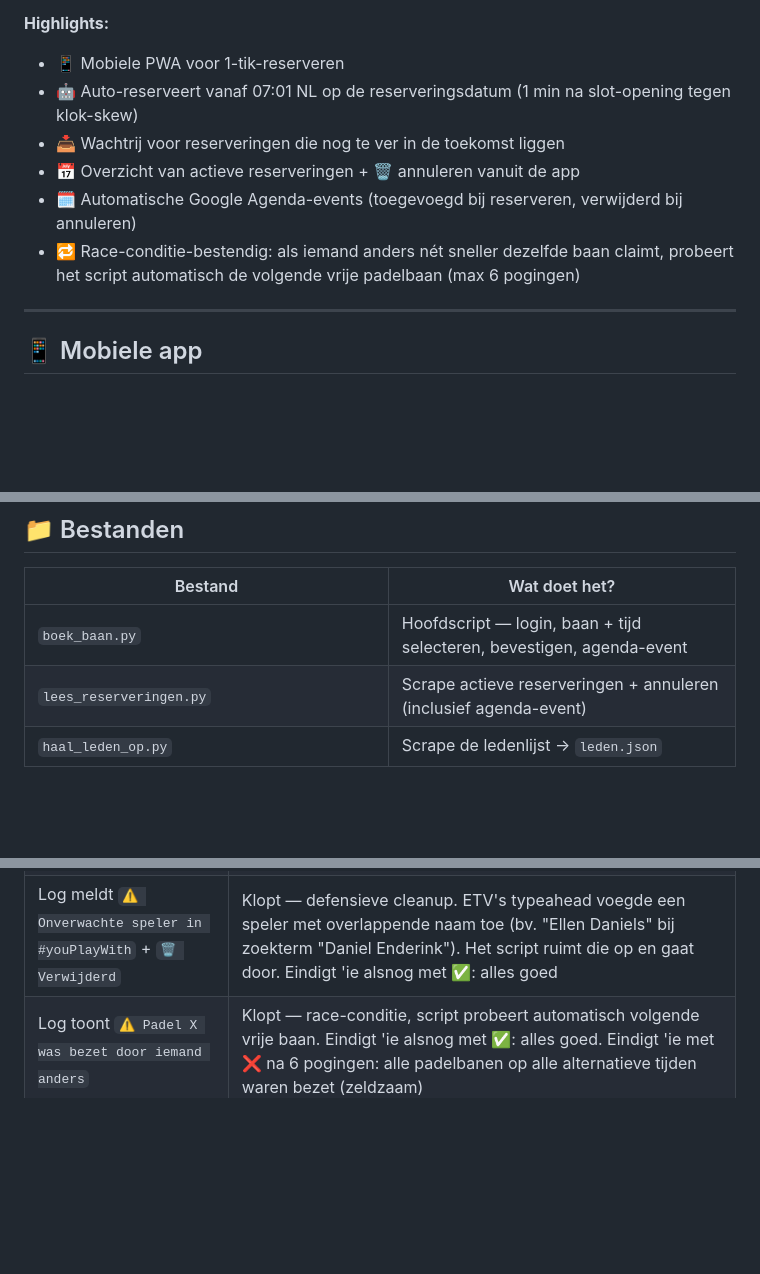
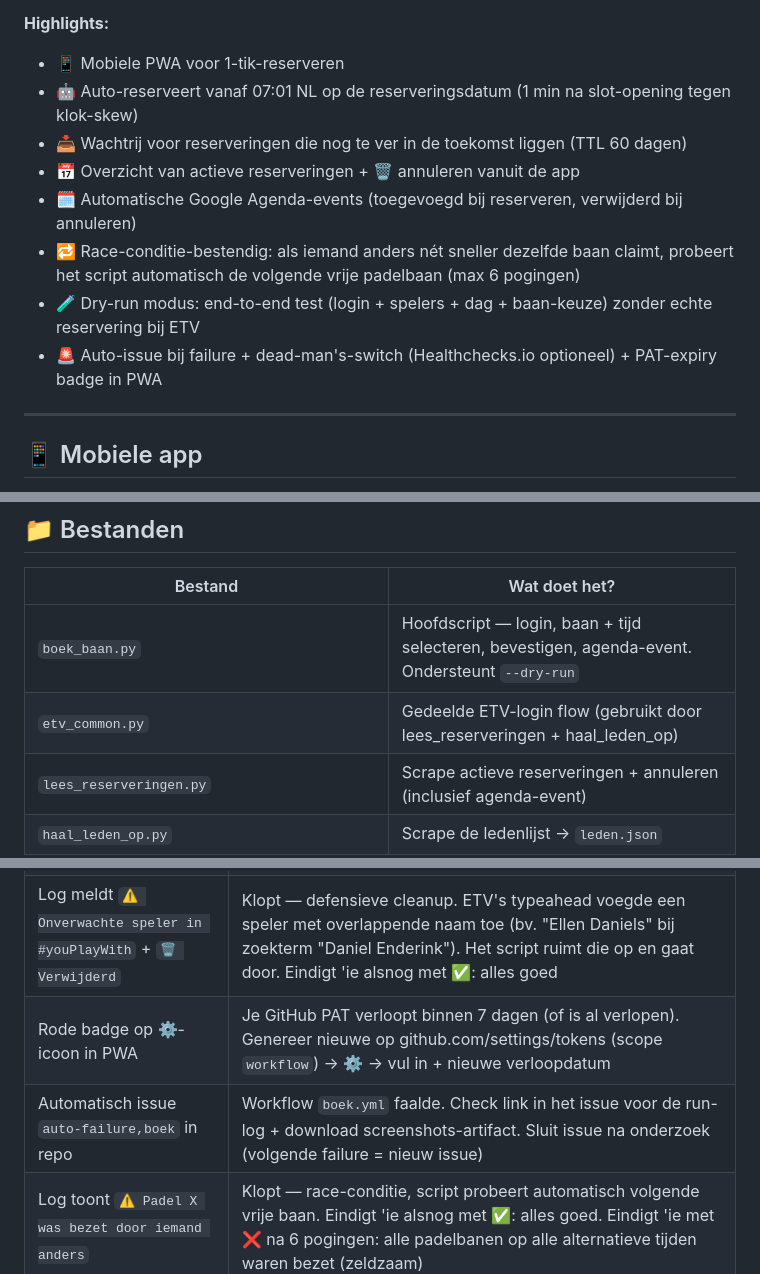
Before and after one commit to joris-vandenBroek/knltb-autoboek, a Markdown page: README.md, 3 parts joined by grey strips. GitHub-like rendering; blank space fills up the shorter version.

```diff
--- a/README.md
+++ b/README.md
@@ -5,10 +5,12 @@ Volledig automatische padelbaan-reservering bij ETV Volley via de KNLTB-portal
 **Highlights:**
 - 📱 Mobiele PWA voor 1-tik-reserveren
 - 🤖 Auto-reserveert vanaf 07:01 NL op de reserveringsdatum (1 min na slot-opening tegen klok-skew)
-- 📥 Wachtrij voor reserveringen die nog te ver in de toekomst liggen
+- 📥 Wachtrij voor reserveringen die nog te ver in de toekomst liggen (TTL 60 dagen)
 - 📅 Overzicht van actieve reserveringen + 🗑️ annuleren vanuit de app
 - 🗓️ Automatische Google Agenda-events (toegevoegd bij reserveren, verwijderd bij annuleren)
 - 🔁 Race-conditie-bestendig: als iemand anders nét sneller dezelfde baan claimt, probeert het script automatisch de volgende vrije padelbaan (max 6 pogingen)
+- 🧪 Dry-run modus: end-to-end test (login + spelers + dag + baan-keuze) zonder echte reservering bij ETV
+- 🚨 Auto-issue bij failure + dead-man's-switch (Healthchecks.io optioneel) + PAT-expiry badge in PWA
 
 ---
 
@@ -38,7 +40,8 @@ Gehost als Progressive Web App op GitHub Pages.
 
 | Bestand | Wat doet het? |
 |---------|---------------|
-| `boek_baan.py` | Hoofdscript — login, baan + tijd selecteren, bevestigen, agenda-event |
+| `boek_baan.py` | Hoofdscript — login, baan + tijd selecteren, bevestigen, agenda-event. Ondersteunt `--dry-run` |
+| `etv_common.py` | Gedeelde ETV-login flow (gebruikt door lees_reserveringen + haal_leden_op) |
 | `lees_reserveringen.py` | Scrape actieve reserveringen + annuleren (inclusief agenda-event) |
 | `haal_leden_op.py` | Scrape de ledenlijst → `leden.json` |
 | `leden.json` | Cache van alle ETV-leden (autocomplete bron voor PWA) |
@@ -164,6 +168,8 @@ De PWA toont onder het ledenaantal "Laatst ververst op DD-MM-YYYY".
 | Reservering mislukt | Actions → rode run → download `screenshots`-artifact voor foutdiagnose |
 | `Joris niet genoeg spelers` bij bevestig | Race in spelers-selectie. Code matcht nu strict op typeahead-row. Mocht het terugkomen: zie diagnose-logregels `📊 SPELERS-CHECK` per stap |
 | Log meldt `⚠️ Onverwachte speler in #youPlayWith` + `🗑️ Verwijderd` | Klopt — defensieve cleanup. ETV's typeahead voegde een speler met overlappende naam toe (bv. "Ellen Daniels" bij zoekterm "Daniel Enderink"). Het script ruimt die op en gaat door. Eindigt 'ie alsnog met ✅: alles goed |
+| Rode badge op ⚙️-icoon in PWA | Je GitHub PAT verloopt binnen 7 dagen (of is al verlopen). Genereer nieuwe op github.com/settings/tokens (scope `workflow`) → ⚙️ → vul in + nieuwe verloopdatum |
+| Automatisch issue `auto-failure,boek` in repo | Workflow `boek.yml` faalde. Check link in het issue voor de run-log + download screenshots-artifact. Sluit issue na onderzoek (volgende failure = nieuw issue) |
 | Log toont `⚠️ Padel X was bezet door iemand anders` | Klopt — race-conditie, script probeert automatisch volgende vrije baan. Eindigt 'ie alsnog met ✅: alles goed. Eindigt 'ie met ❌ na 6 pogingen: alle padelbanen op alle alternatieve tijden waren bezet (zeldzaam) |
 | Wachtrij-item niet verwerkt | Check Actions → Verwerk Wachtrij. Cron-job.org kan ook 401 geven → PAT-scope checken |
 | Afspraak niet in agenda | Controleer `GOOGLE_CALENDAR_CREDENTIALS` en of agenda gedeeld is met serviceaccount |
```
Also changed, not shown: other parts of README.md (+1 -0 lines), knltb-autoboek.md (+76 -0 lines).
